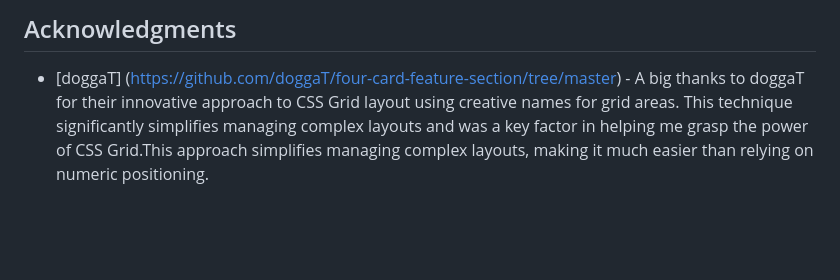
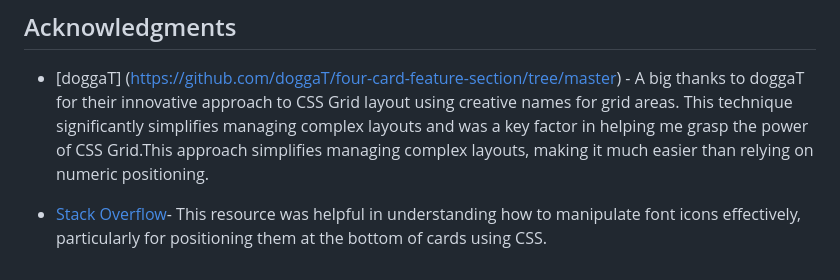
Before and after one commit to Anjie-MF/FEM-fourCardFeature, a Markdown page: README.md, the part around the change. Rendered like a GitHub page; blank space fills up the shorter version.

Commit message:
Added another link

```diff
--- a/README.md
+++ b/README.md
@@ -85,3 +85,5 @@ Pro Tip:  For a more efficient learning experience, consider starting with the p
 ## Acknowledgments
 
 - [doggaT] (https://github.com/doggaT/four-card-feature-section/tree/master) - A big thanks to doggaT for their innovative approach to CSS Grid layout using creative names for grid areas.  This technique significantly simplifies managing complex layouts and was a key factor in helping me grasp the power of CSS Grid.This approach simplifies managing complex layouts, making it much easier than relying on numeric positioning.
+
+- [Stack Overflow](https://stackoverflow.com/questions/67989212/how-to-set-the-icons-to-the-bottom-of-each-card-that-must-be-present-inside-the)- This resource was helpful in understanding how to manipulate font icons effectively, particularly for positioning them at the bottom of cards using CSS.
```
